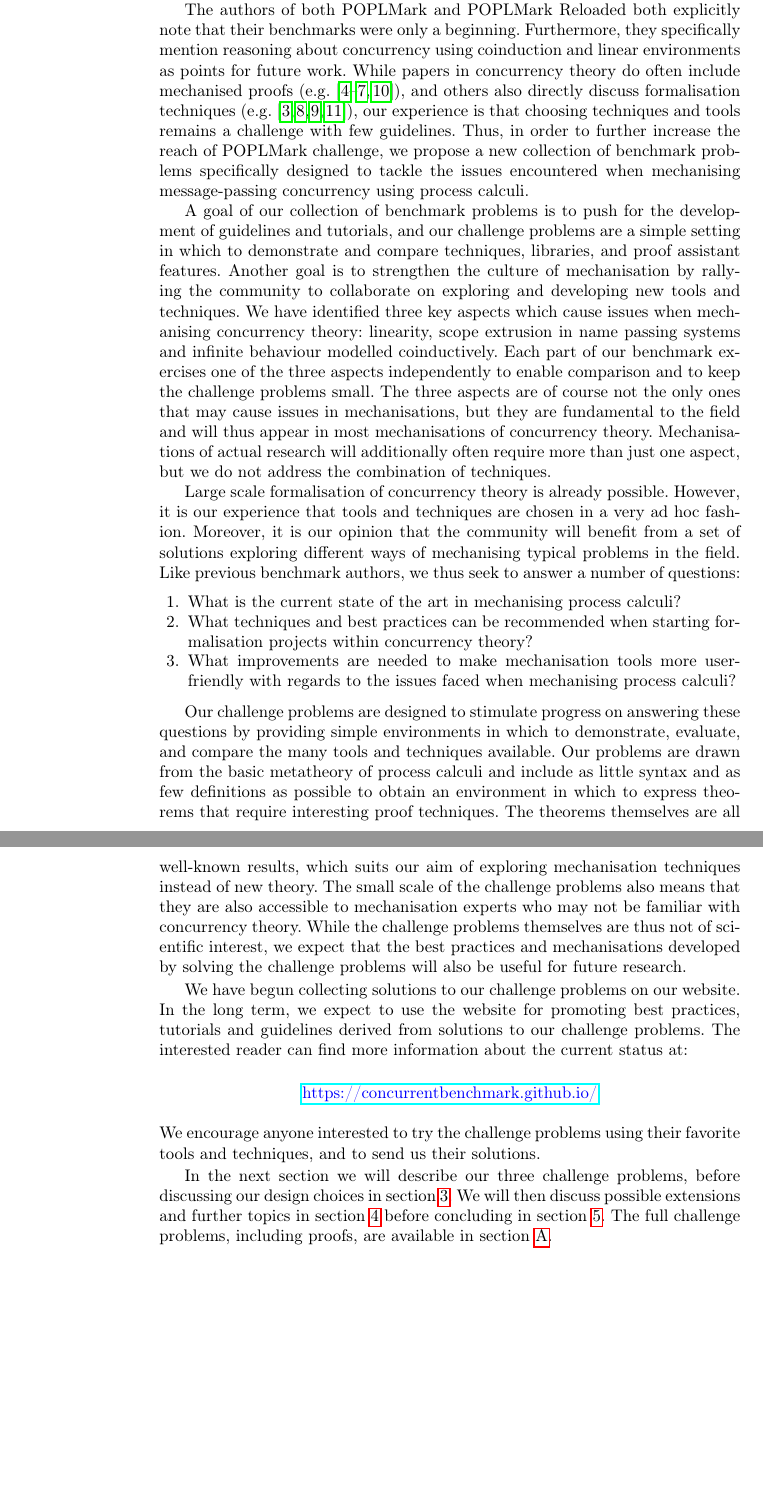
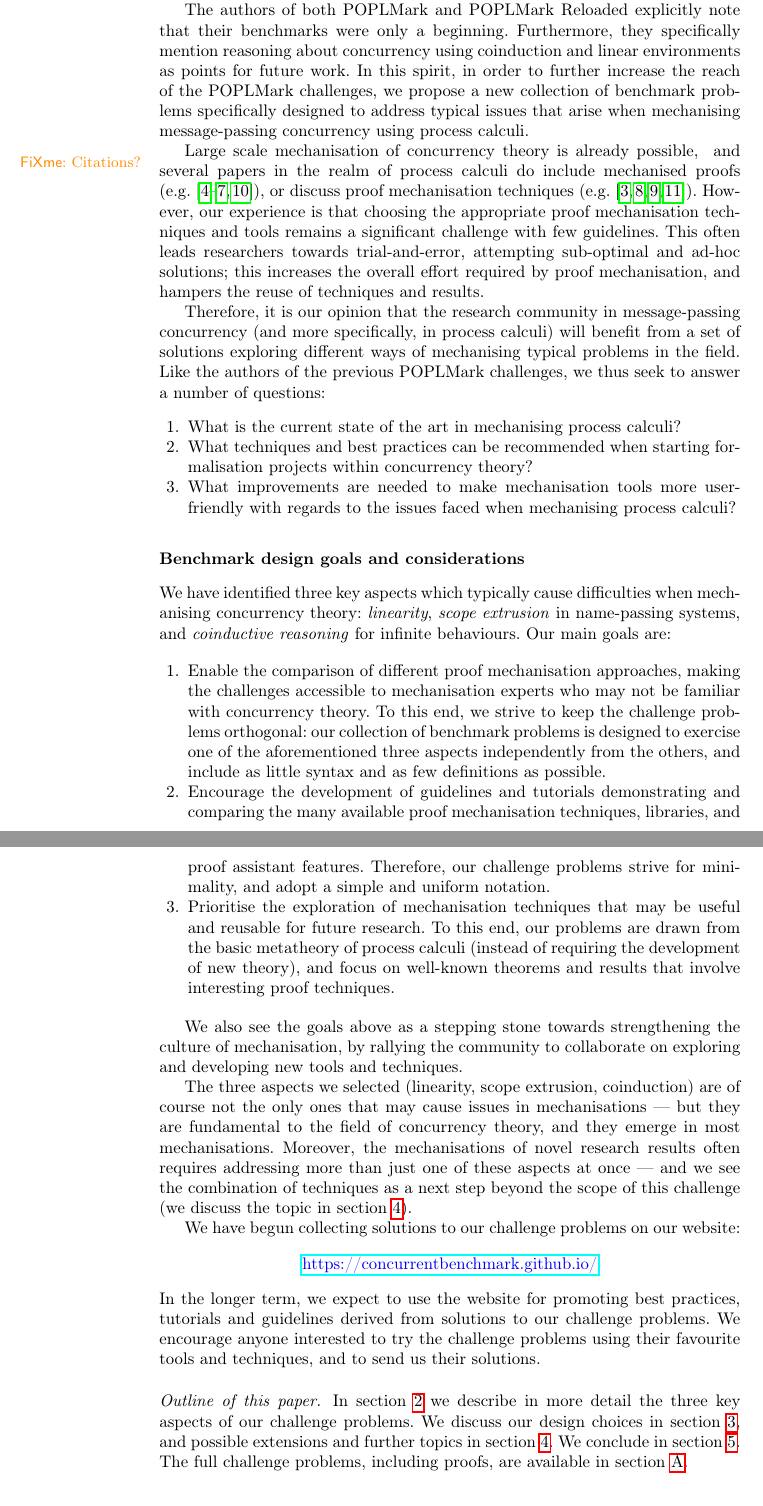
Before and after one commit to concurrentbenchmark/concurrentbenchmark, a LaTeX paper (paper/paper.tex): two parts of pages 2 and 3 of 18 before the commit and two parts of pages 2 and 3 of 19 after it, joined at a grey line, cut so that both start at the same text, the shorter picture padded with empty space. Compiled offline with pdfLaTeX.

Commit message:
Revise introduction + add package "fixme"

```diff
--- a/paper/paper.tex
+++ b/paper/paper.tex
@@ -13,6 +13,9 @@
 \usepackage{hyperref}
 \usepackage{color}
 \renewcommand\UrlFont{\color{blue}\rmfamily}
+
+\usepackage[status=draft]{fixme}
+\fxsetup{theme=color}
 
 \input{../macros.tex}
 
@@ -83,66 +85,97 @@ Reloaded~\cite{POPLMarkReloaded} challenge aim to identify and develop
 best practices and tool support for proofs using logical relations.
 
-The authors of both POPLMark and POPLMark Reloaded both explicitly
-note that their benchmarks were only a beginning. Furthermore, they
+The authors of both POPLMark and POPLMark Reloaded explicitly
+note that their benchmarks were only a beginning.  Furthermore, they
 specifically mention reasoning about concurrency using coinduction and
-linear environments as points for future work. While papers in
-concurrency theory do often include mechanised proofs
+linear environments as points for future work.  In this spirit, in order to
+further increase the reach of the POPLMark challenges, we propose a new
+collection of benchmark problems specifically designed to address typical issues
+that arise when mechanising message-passing concurrency using process calculi.
+
+Large scale mechanisation of concurrency theory is already possible,
+\fxwarning{Citations?}
+%(Paragraphs about related work in this vein)
+and several papers in the realm of process calculi do include mechanised proofs
 (e.g.~\cite{DBLP:conf/pldi/Castro-Perez0GY21,DBLP:conf/tacas/CastroFY20,lmcs:9985,
-  DBLP:journals/jar/CruzFilipeMP23, Tirore:2023}), and others also
-directly discuss formalisation techniques
+  DBLP:journals/jar/CruzFilipeMP23, Tirore:2023}), or
+discuss proof mechanisation techniques
 (e.g.~\cite{DBLP:journals/jar/BengtsonPW16, DBLP:conf/tphol/Gay01,
-  DBLP:conf/ppdp/Thiemann19, DBLP:conf/forte/ZalakainD21}), our
-experience is that choosing techniques and tools remains a challenge
-with few guidelines. Thus, in order to further increase the reach of
-POPLMark challenge, we propose a new collection of benchmark problems
-specifically designed to tackle the issues encountered when
-mechanising message-passing concurrency using process calculi.
+  DBLP:conf/ppdp/Thiemann19, DBLP:conf/forte/ZalakainD21}).  However, our
+experience is that choosing the appropriate proof mechanisation techniques and
+tools remains a significant challenge with few guidelines.  This often leads
+researchers towards trial-and-error, attempting sub-optimal and ad-hoc
+solutions; this increases the overall effort required by proof mechanisation,
+and hampers the reuse of techniques and results.
 
-A goal of our collection of benchmark problems is to push for the
-development of guidelines and tutorials, and our challenge problems
-are a simple setting in which to demonstrate and compare techniques,
-libraries, and proof assistant features. Another goal is to strengthen
-the culture of mechanisation by rallying the community to collaborate
-on exploring and developing new tools and techniques. We have
-identified three key aspects which cause issues when mechanising
-concurrency theory: linearity, scope extrusion in name passing systems
-and infinite behaviour modelled coinductively. Each part of our
-benchmark exercises one of the three aspects independently to enable
-comparison and to keep the challenge problems small. The three aspects
-are of course not the only ones that may cause issues in
-mechanisations, but they are fundamental to the field and will thus
-appear in most mechanisations of concurrency theory. Mechanisations of
-actual research will additionally often require more than just one
-aspect, but we do not address the combination of techniques.
-
-Large scale formalisation of concurrency theory is already possible.
-%(Paragraphs about related work in this vein)
-However, it is our experience that tools and techniques are chosen in
-a very ad hoc fashion. Moreover, it is our opinion that the community
-will benefit from a set of solutions exploring different ways of
-mechanising typical problems in the field. Like previous benchmark
-authors, we thus seek to answer a number of questions:
+Therefore, it is our opinion that the research community in message-passing
+concurrency (and more specifically, in process calculi) will benefit from a set
+of solutions exploring different ways of mechanising typical problems in the
+field. Like the authors of the previous POPLMark challenges, we thus seek to
+answer a number of questions:
 \begin{enumerate}
 \item What is the current state of the art in mechanising process calculi?
 \item What techniques and best practices can be recommended when starting formalisation projects within concurrency theory?
 \item What improvements are needed to make mechanisation tools more user-friendly with regards to the issues faced when mechanising process calculi?
 \end{enumerate}
 
-Our challenge problems are designed to stimulate progress on answering these questions by providing simple environments in which to demonstrate, evaluate, and compare the many tools and techniques available.
-Our problems are drawn from the basic metatheory of process calculi and include as little syntax and as few definitions as possible to obtain an environment in which to express theorems that require interesting proof techniques.
-The theorems themselves are all well-known results, which suits our aim of exploring mechanisation techniques instead of new theory.
-The small scale of the challenge problems also means that they are also accessible to mechanisation experts who may not be familiar with concurrency theory.
-While the challenge problems themselves are thus not of scientific interest, we expect that the best practices and mechanisations developed by solving the challenge problems will also be useful for future research.
+\subsection*{Benchmark design goals and considerations}%
 
-We have begun collecting solutions to our challenge problems on our website.
-In the long term, we expect to use the website for promoting best practices, tutorials and guidelines derived from solutions to our challenge problems.
-The interested reader can find more information about the current status at:
+We have identified three key aspects which typically cause difficulties when
+mechanising concurrency theory: \emph{linearity}, \emph{scope extrusion} in
+name-passing systems, and \emph{coinductive reasoning} for infinite behaviours.
+Our main goals are:
+
+\begin{enumerate}
+\item Enable the comparison of different proof mechanisation approaches, making
+  the challenges accessible to mechanisation experts who may not be familiar
+  with concurrency theory. To this end, we strive to keep the challenge problems
+  orthogonal: our collection of benchmark problems is designed to exercise one
+  of the aforementioned three aspects independently from the others, and include
+  as little syntax and as few definitions as possible.
+
+\item Encourage the development of guidelines and tutorials demonstrating and
+  comparing the many available proof mechanisation techniques, libraries, and
+  proof assistant features.  Therefore, our challenge problems strive for
+  minimality, and adopt a simple and uniform notation.
+
+\item Prioritise the exploration of mechanisation techniques that may be useful
+  and reusable for future research. To this end, our problems are drawn from the
+  basic metatheory of process calculi (instead of requiring the development of
+  new theory), and focus on well-known theorems and results that involve
+  interesting proof techniques.
+\end{enumerate}
+
+We also see the goals above as a stepping stone towards strengthening the
+culture of mechanisation, by rallying the community to collaborate on exploring
+and developing new tools and techniques.
+
+The three aspects we selected (linearity, scope extrusion, coinduction) are of
+course not the only ones that may cause issues in mechanisations --- but they
+are fundamental to the field of concurrency theory, and they emerge in most
+mechanisations.  Moreover, the mechanisations of novel research results often
+requires addressing more than just one of these aspects at once --- and we see
+the combination of techniques as a next step beyond the scope of this challenge
+(we discuss the topic in \cref{sec:going-beyond}).
+
+% Our challenge problems are designed to stimulate progress on answering these questions by providing simple environments in which to demonstrate, evaluate, and compare the many tools and techniques available.
+% While the challenge problems themselves are thus not of scientific interest, we expect that the best practices and mechanisations developed by solving the challenge problems will also be useful for future research.
+
+We have begun collecting solutions to our challenge problems on our website:
+%
 \begin{center}
   \url{https://concurrentbenchmark.github.io/}
 \end{center}
-We encourage anyone interested to try the challenge problems using their favorite tools and techniques, and to send us their solutions.
+%
+In the longer term, we expect to use the website for promoting best practices,
+tutorials and guidelines derived from solutions to our challenge problems.
+%The interested reader can find more information about the current status at:
+We encourage anyone interested to try the challenge problems using their
+favourite tools and techniques, and to send us their solutions.
 
-In the next section we will describe our three challenge problems, before discussing our design choices in \cref{sec:design-discussion}.
-We will then discuss possible extensions and further topics in \cref{sec:going-beyond} before concluding in \cref{sec:conclusion}.
+\paragraph{Outline of this paper.}
+In \cref{sec:challenge-problems} we describe in more detail the three key
+aspects of our challenge problems.  We discuss our design choices in
+\cref{sec:design-discussion}, and possible extensions and further topics in
+\cref{sec:going-beyond}.  We conclude in \cref{sec:conclusion}.
 The full challenge problems, including proofs, are available in \cref{app:challenges}.
 
```
Also changed, not shown: paper/paper.tex (21 more changed lines).
